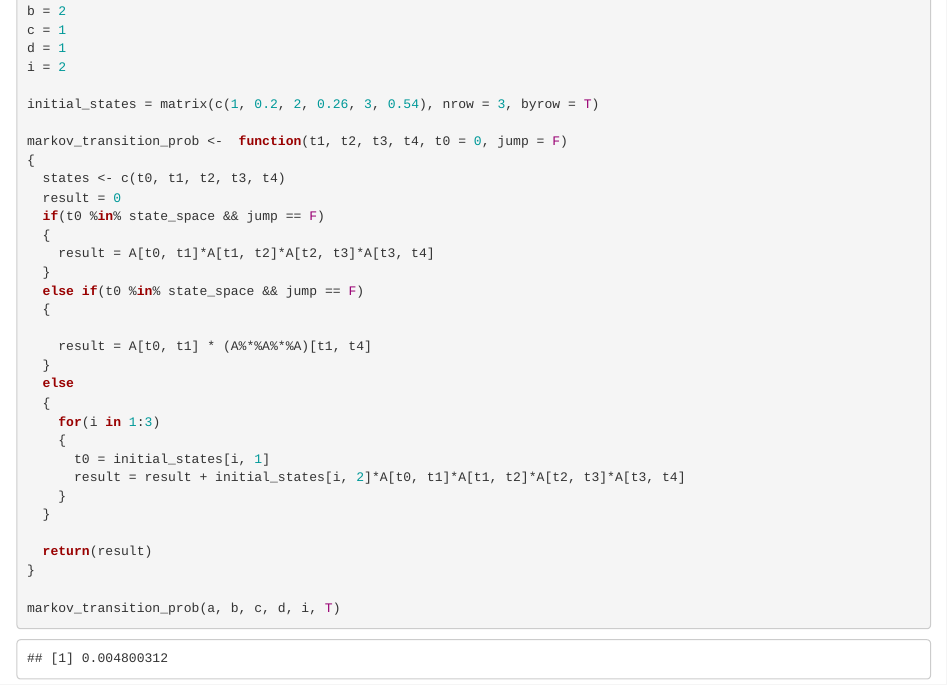
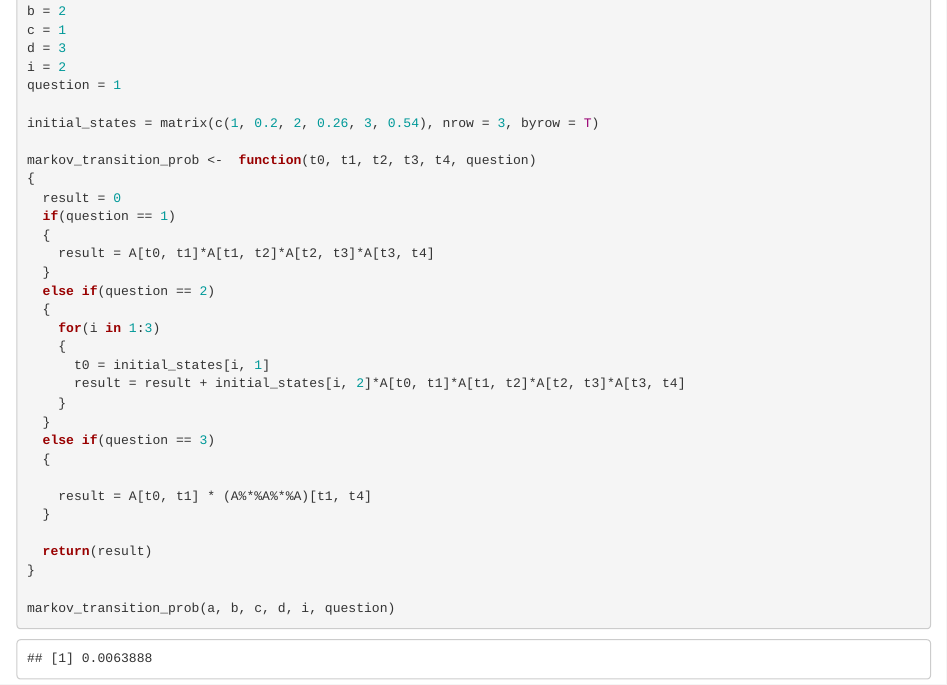
Before and after one commit to interlandish/WST-312, an R Markdown document (Practical 2.rmd): the page in a window 1100 px wide, from 210 px down. Rendered offline with R 4.5, knitr and Pandoc, with nearby package versions.

Commit message:
Update Practical 2.rmd

````diff
--- a/Practical 2.rmd
+++ b/Practical 2.rmd
@@ -18,24 +18,19 @@ a = 3
 b = 2
 c = 1
-d = 1
+d = 3
 i = 2
+question = 1
 
 initial_states = matrix(c(1, 0.2, 2, 0.26, 3, 0.54), nrow = 3, byrow = T)
 
-markov_transition_prob <-  function(t1, t2, t3, t4, t0 = 0, jump = F)
+markov_transition_prob <-  function(t0, t1, t2, t3, t4, question)
 {
-  states <- c(t0, t1, t2, t3, t4)
   result = 0
-  if(t0 %in% state_space && jump == F)
+  if(question == 1)
   {
     result = A[t0, t1]*A[t1, t2]*A[t2, t3]*A[t3, t4]
   }
-  else if(t0 %in% state_space && jump == F)
-  {
-
-    result = A[t0, t1] * (A%*%A%*%A)[t1, t4]
-  }
-  else
+  else if(question == 2)
   {
     for(i in 1:3)
     {
@@ -43,10 +38,15 @@ markov_transition_prob <-  function(t1, t2, t3, t4, t0 = 0, jump = F)
       result = result + initial_states[i, 2]*A[t0, t1]*A[t1, t2]*A[t2, t3]*A[t3, t4]
     }
   }
+  else if(question == 3)
+  {
+
+    result = A[t0, t1] * (A%*%A%*%A)[t1, t4]
+  }
 
   return(result)
 }
 
-markov_transition_prob(a, b, c, d, i, T)
+markov_transition_prob(a, b, c, d, i, question)
 
 ```
````
Also changed, not shown: Practical 2.rmd (2 more changed lines).
